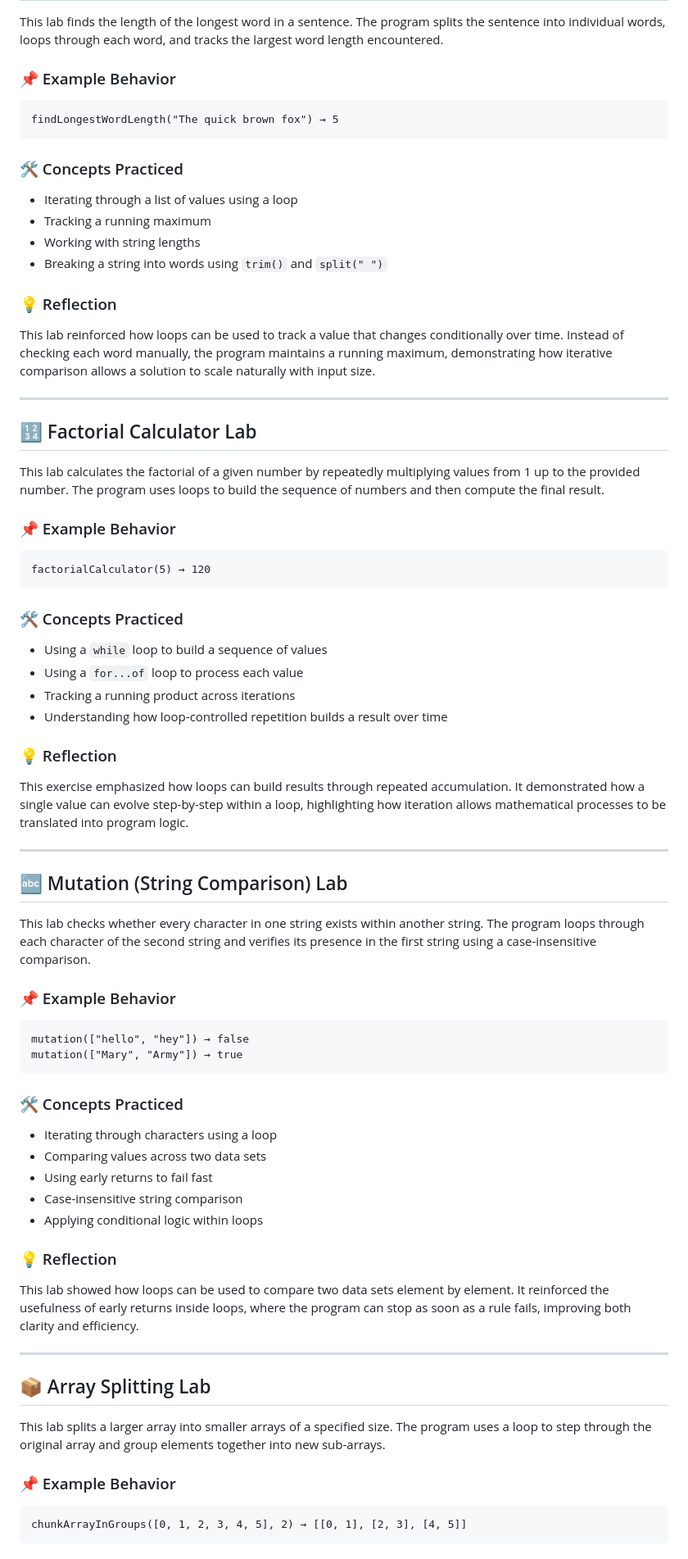
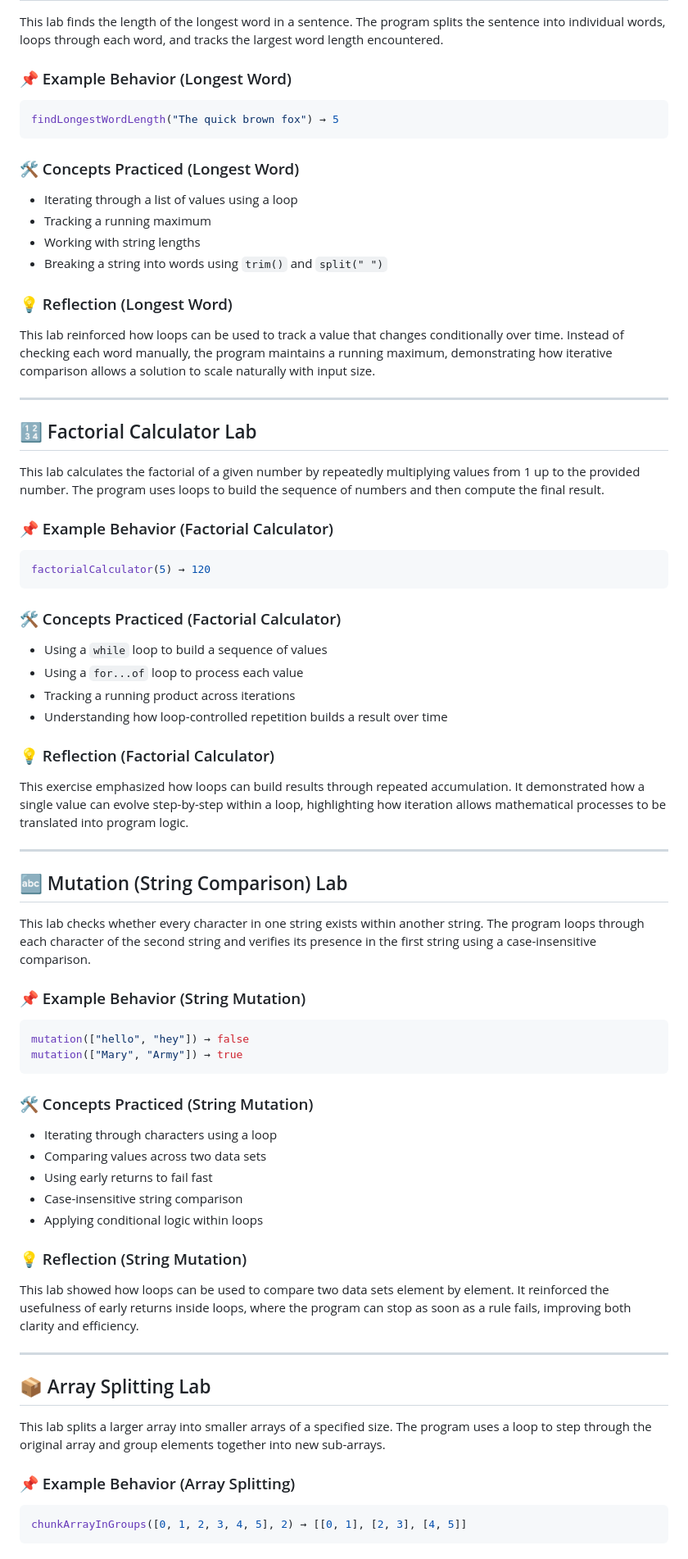
Before and after one commit to calvinvanriper/javascript-learning-labs, a Markdown page: loops/README.md, the part around one of its changes. Shown at 82% size. Drawn GitHub-style.

Commit message:
docs(loops): normalize README formatting for markdownlint compliance
Updates topic README formatting to comply with repository markdownlint
rules and structural standards.

````diff
--- a/loops/README.md
+++ b/loops/README.md
@@ -12,20 +12,20 @@ The goal of these exercises is to practice thinking about how repeated operation
 
 This lab finds the length of the longest word in a sentence. The program splits the sentence into individual words, loops through each word, and tracks the largest word length encountered.
 
-### 📌 Example Behavior
+### 📌 Example Behavior (Longest Word)
 
-```
+```javascript
 findLongestWordLength("The quick brown fox") → 5
 ```
 
-### 🛠️ Concepts Practiced
+### 🛠️ Concepts Practiced (Longest Word)
 
 - Iterating through a list of values using a loop
 - Tracking a running maximum
 - Working with string lengths
 - Breaking a string into words using `trim()` and `split(" ")`
 
-### 💡 Reflection
+### 💡 Reflection (Longest Word)
 
 This lab reinforced how loops can be used to track a value that changes conditionally over time. Instead of checking each word manually, the program maintains a running maximum, demonstrating how iterative comparison allows a solution to scale naturally with input size.
 
@@ -35,20 +35,20 @@ This lab reinforced how loops can be used to track a value that changes conditio
 
 This lab calculates the factorial of a given number by repeatedly multiplying values from 1 up to the provided number. The program uses loops to build the sequence of numbers and then compute the final result.
 
-### 📌 Example Behavior
+### 📌 Example Behavior (Factorial Calculator)
 
-```
+```javascript
 factorialCalculator(5) → 120
 ```
 
-### 🛠️ Concepts Practiced
+### 🛠️ Concepts Practiced (Factorial Calculator)
 
 - Using a `while` loop to build a sequence of values
 - Using a `for...of` loop to process each value
 - Tracking a running product across iterations
 - Understanding how loop-controlled repetition builds a result over time
 
-### 💡 Reflection
+### 💡 Reflection (Factorial Calculator)
 
 This exercise emphasized how loops can build results through repeated accumulation. It demonstrated how a single value can evolve step-by-step within a loop, highlighting how iteration allows mathematical processes to be translated into program logic.
 
@@ -58,14 +58,14 @@ This exercise emphasized how loops can build results through repeated accumulati
 
 This lab checks whether every character in one string exists within another string. The program loops through each character of the second string and verifies its presence in the first string using a case-insensitive comparison.
 
-### 📌 Example Behavior
+### 📌 Example Behavior (String Mutation)
 
-```
+```javascript
 mutation(["hello", "hey"]) → false
 mutation(["Mary", "Army"]) → true
 ```
 
-### 🛠️ Concepts Practiced
+### 🛠️ Concepts Practiced (String Mutation)
 
 - Iterating through characters using a loop
 - Comparing values across two data sets
@@ -73,7 +73,7 @@ mutation(["Mary", "Army"]) → true
 - Case-insensitive string comparison
 - Applying conditional logic within loops
 
-### 💡 Reflection
+### 💡 Reflection (String Mutation)
 
 This lab showed how loops can be used to compare two data sets element by element. It reinforced the usefulness of early returns inside loops, where the program can stop as soon as a rule fails, improving both clarity and efficiency.
 
@@ -83,9 +83,9 @@ This lab showed how loops can be used to compare two data sets element by elemen
 
 This lab splits a larger array into smaller arrays of a specified size. The program uses a loop to step through the original array and group elements together into new sub-arrays.
 
-### 📌 Example Behavior
+### 📌 Example Behavior (Array Splitting)
 
-```
+```javascript
 chunkArrayInGroups([0, 1, 2, 3, 4, 5], 2) → [[0, 1], [2, 3], [4, 5]]
 ```
 
````
Also changed, not shown: other parts of loops/README.md (+10 -10 lines).
